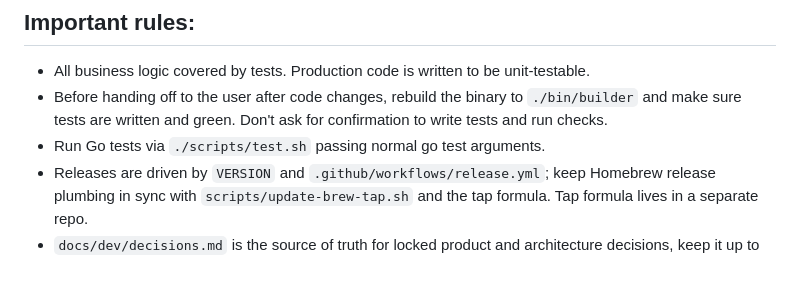
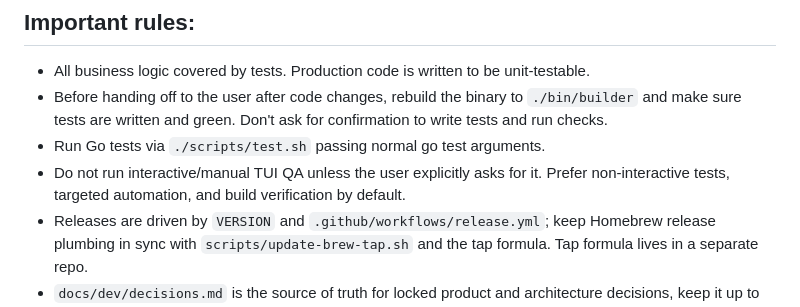
Before and after one commit to respawn-app/builder, a Markdown page: AGENTS.md, the part around the change. GitHub-like rendering; blank space fills up the shorter version.

Commit message:
docs: prohibit manual tui qa by default

```diff
--- a/AGENTS.md
+++ b/AGENTS.md
@@ -101,6 +101,7 @@ If user asks you to fix a github issue and you commit the fix, use 'closes #xx'
 - All business logic covered by tests. Production code is written to be unit-testable.
 - Before handing off to the user after code changes, rebuild the binary to `./bin/builder` and make sure tests are written and green. Don't ask for confirmation to write tests and run checks.
 - Run Go tests via `./scripts/test.sh` passing normal go test arguments.
+- Do not run interactive/manual TUI QA unless the user explicitly asks for it. Prefer non-interactive tests, targeted automation, and build verification by default.
 - Releases are driven by `VERSION` and `.github/workflows/release.yml`; keep Homebrew release plumbing in sync with `scripts/update-brew-tap.sh` and the tap formula. Tap formula lives in a separate repo.
 - `docs/dev/decisions.md` is the source of truth for locked product and architecture decisions, keep it up to date if user makes a new decision.
 - Ongoing mode must not use `?1007`.
```
